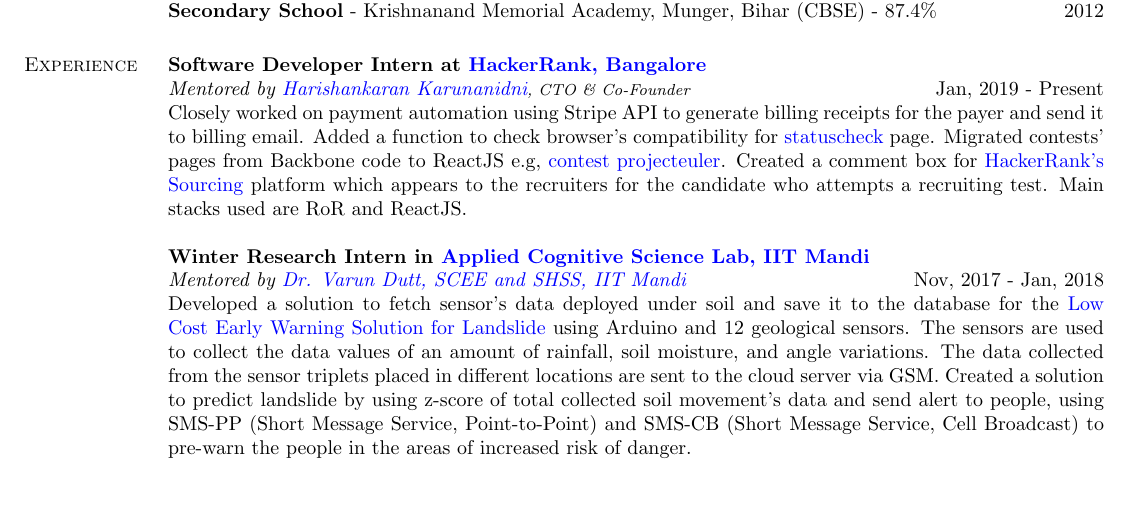
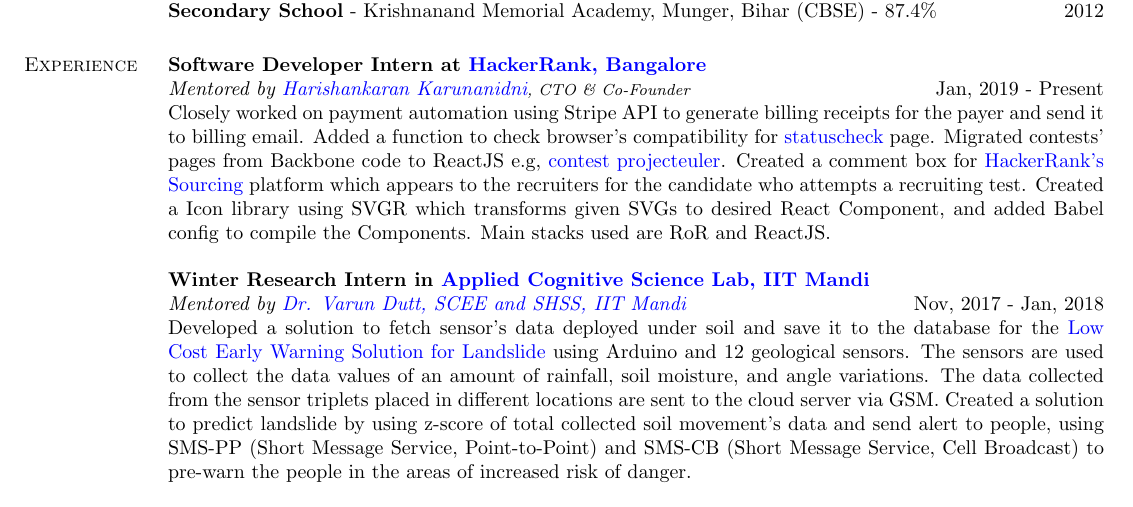
Before and after one commit to sangamcse/resume, a LaTeX CV (latex/main.tex): part of page 1 of 2, cut so that both start at the same text. Compiled offline with pdfLaTeX.

Commit message:
Add details in the HackerRank experience

```diff
--- a/latex/main.tex
+++ b/latex/main.tex
@@ -72,7 +72,7 @@
             \textbf{Software Developer Intern at \href{https://www.hackerrank.com}{HackerRank, Bangalore}} \\
             \emph{Mentored by \href{https://www.hackerrank.com/about-us/our-team/}{Harishankaran
             Karunanidni}\footnotesize{, CTO \& Co-Founder}} \hfill Jan, 2019 - Present \\
-            Closely worked on payment automation using Stripe API to generate billing receipts for the payer and send it to billing email. Added a function to check browser's compatibility for \href{https://www.hackerrank.com/statuscheck}{statuscheck} page. Migrated contests' pages from Backbone code to ReactJS e.g, \href{https://www.hackerrank.com/projecteuler/}{contest projecteuler}. Created a comment box for \href{https://www.hackerrank.com/work}{HackerRank's Sourcing} platform which appears to the recruiters for the candidate who attempts a recruiting test. Main stacks used are RoR and ReactJS. \\
+            Closely worked on payment automation using Stripe API to generate billing receipts for the payer and send it to billing email. Added a function to check browser's compatibility for \href{https://www.hackerrank.com/statuscheck}{statuscheck} page. Migrated contests' pages from Backbone code to ReactJS e.g, \href{https://www.hackerrank.com/projecteuler/}{contest projecteuler}. Created a comment box for \href{https://www.hackerrank.com/work}{HackerRank's Sourcing} platform which appears to the recruiters for the candidate who attempts a recruiting test. Created a Icon library using SVGR which transforms given SVGs to desired React Component, and added Babel config to compile the Components. Main stacks used are RoR and ReactJS. \\
             \\
             \textbf{Winter Research Intern in \href{http://acslab.org}{Applied Cognitive Science Lab,} \href{https://iitmandi.ac.in/}{IIT Mandi}} \\
             \emph{Mentored by \href{https://faculty.iitmandi.ac.in/~varun/}{Dr. Varun Dutt, SCEE and SHSS, IIT Mandi}} \hfill Nov, 2017 - Jan, 2018 \\
```
Also changed, not shown: latex/main.pdf.
